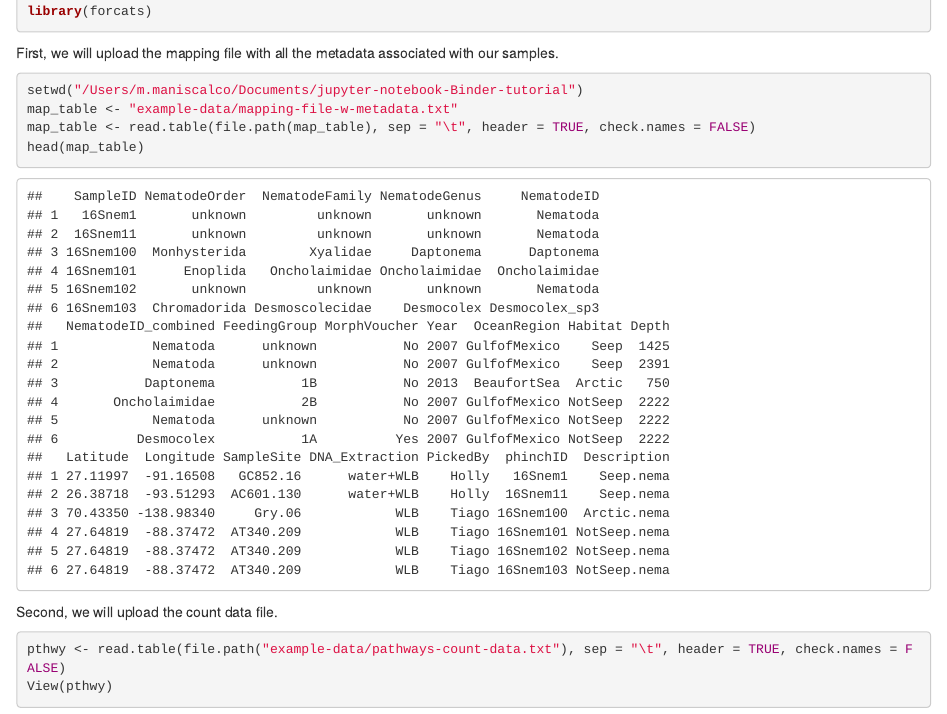
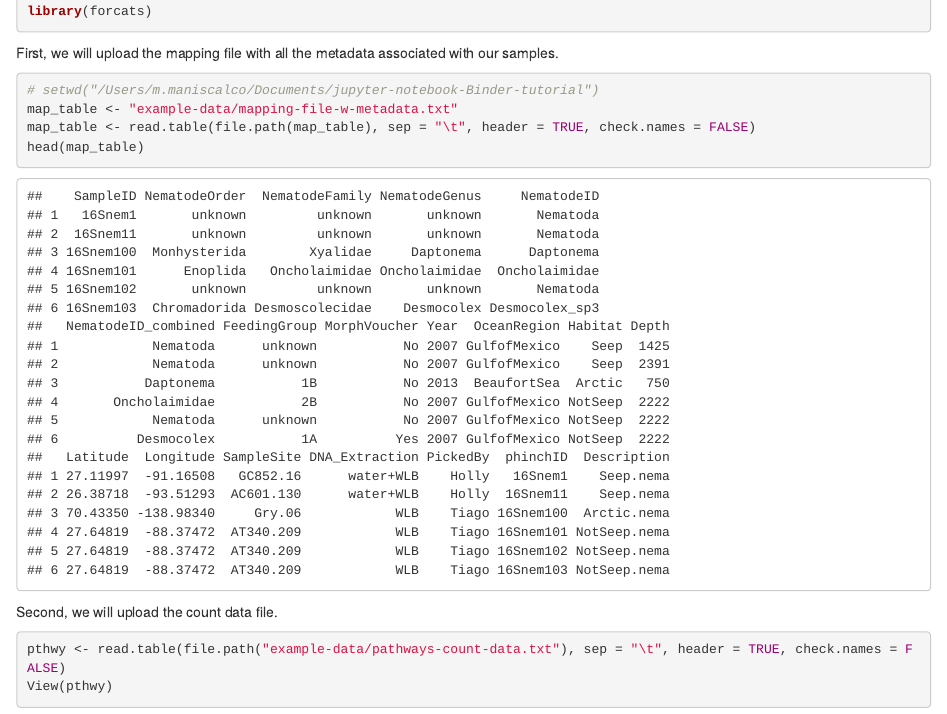
Before and after one commit to mikemani/Jupyter_notebook_binder_tutorial, an R Markdown document (plotting-according-to-pathways.Rmd): the page in a window 1100 px wide, from 1460 px down. Rendered offline with R 4.5, knitr and Pandoc, with nearby package versions; some code elsewhere in the file could not run offline.

Commit message:
update md file

````diff
--- a/plotting-according-to-pathways.Rmd
+++ b/plotting-according-to-pathways.Rmd
@@ -24,7 +24,7 @@ library(forcats)
 First, we will upload the mapping file with all the metadata associated with our samples.
 
 ```{r}
-setwd("/Users/m.maniscalco/Documents/jupyter-notebook-Binder-tutorial")
+# setwd("/Users/m.maniscalco/Documents/jupyter-notebook-Binder-tutorial")
 map_table <- "example-data/mapping-file-w-metadata.txt"
 map_table <- read.table(file.path(map_table), sep = "\t", header = TRUE, check.names = FALSE)
 head(map_table)
````
